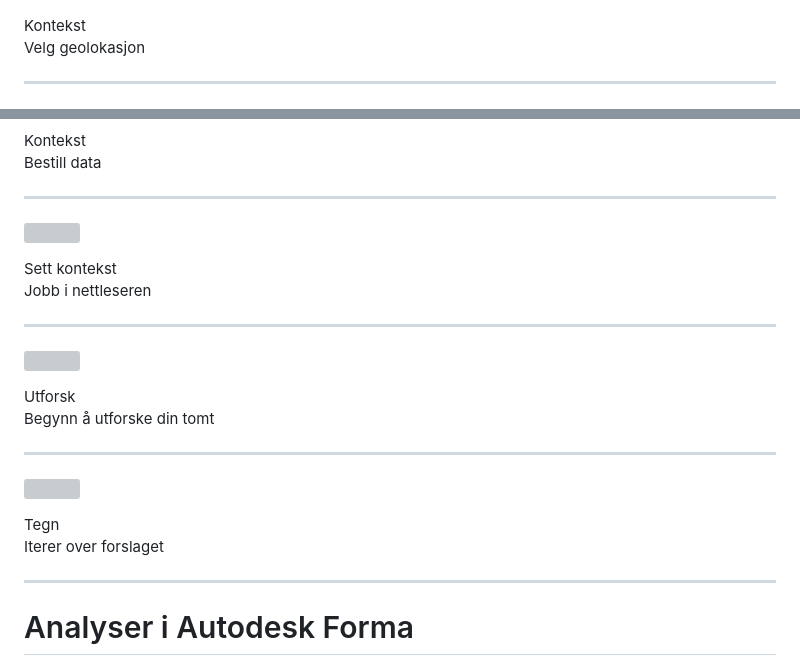
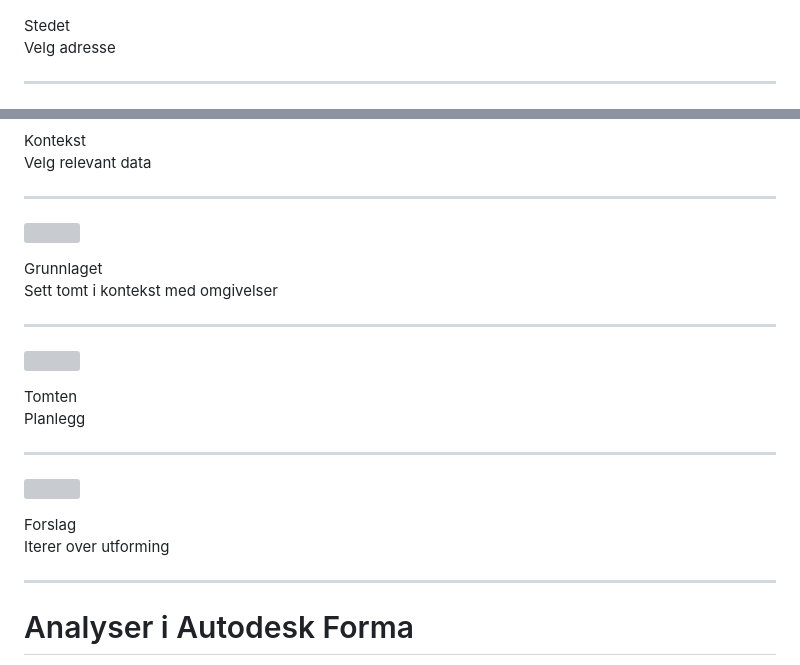
Before and after one commit to sunniva-indrehus-adsk/jenter-i-ai, a Markdown page: talk/slides.md, 2 parts joined by grey strips. GitHub-like rendering; grey boxes are pictures that could not be loaded.

Commit message:
doc: better language

```diff
--- a/talk/slides.md
+++ b/talk/slides.md
@@ -264,8 +264,8 @@ skal fortelles muntlig i stedet. Vil du ha dem tilbake på flata, er de her:
 ![](figures/site-design/velg-geolokasjon.png)
 
 <div class="demo-label">
-<div class="kicker">Kontekst</div>
-Velg geolokasjon
+<div class="kicker">Stedet</div>
+Velg adresse
 </div>
 
 ---
@@ -276,7 +276,7 @@ Velg geolokasjon
 
 <div class="demo-label">
 <div class="kicker">Kontekst</div>
-Bestill data
+Velg relevant data
 </div>
 
 ---
@@ -286,8 +286,8 @@ Bestill data
 ![](figures/site-design/sett-kontekst.png)
 
 <div class="demo-label">
-<div class="kicker">Sett kontekst</div>
-Jobb i nettleseren
+<div class="kicker">Grunnlaget</div>
+Sett tomt i kontekst med omgivelser
 </div>
 
 ---
@@ -297,8 +297,8 @@ Jobb i nettleseren
 ![](figures/site-design/vis-hesthagen-med-data.png)
 
 <div class="demo-label">
-<div class="kicker">Utforsk</div>
-Begynn å utforske din tomt
+<div class="kicker">Tomten</div>
+Planlegg
 </div>
 
 ---
@@ -308,8 +308,8 @@ Begynn å utforske din tomt
 ![](figures/site-design/hesthagen-med-tegning.png)
 
 <div class="demo-label">
-<div class="kicker">Tegn</div>
-Iterer over forslaget
+<div class="kicker">Forslag</div>
+Iterer over utforming
 </div>
 
 ---
```
